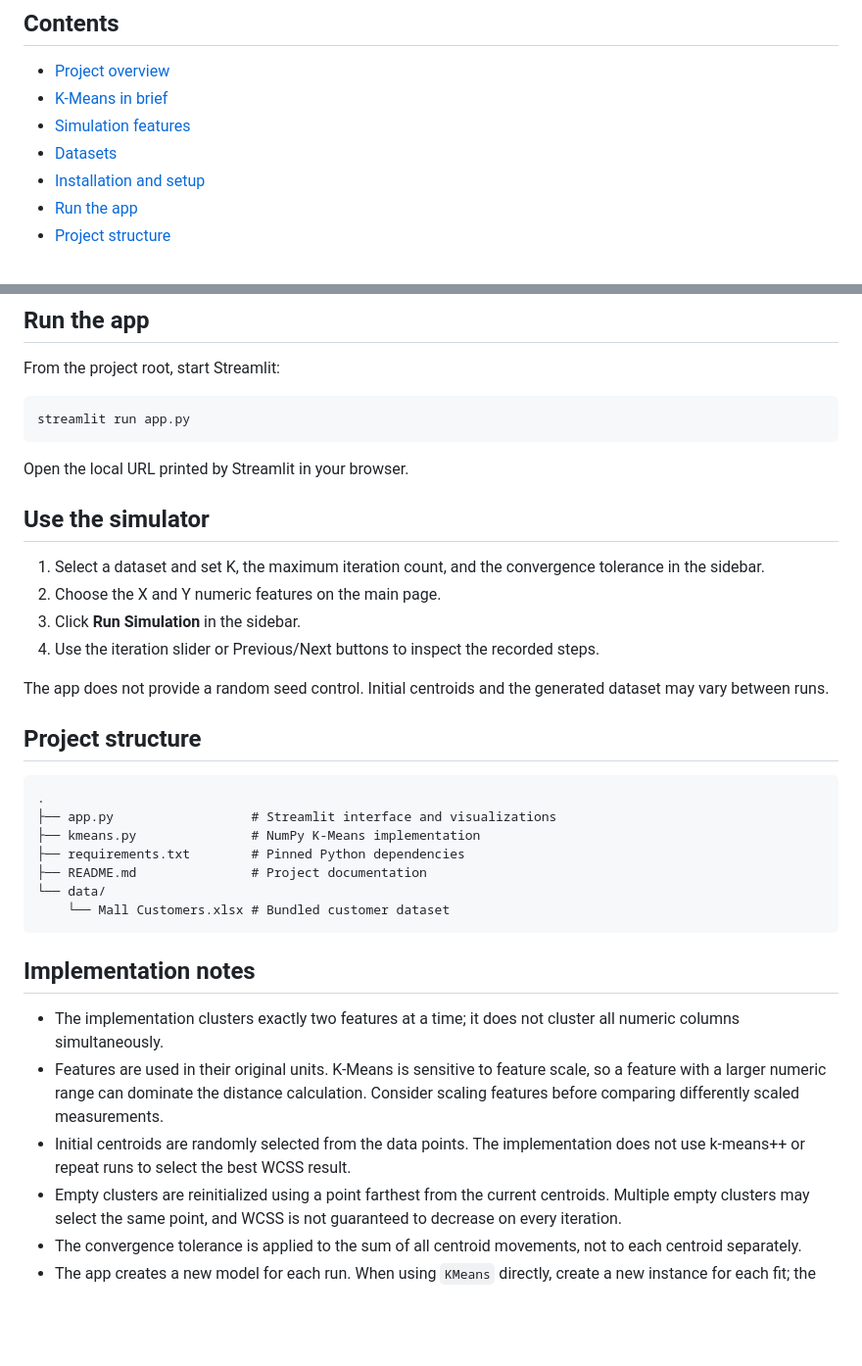
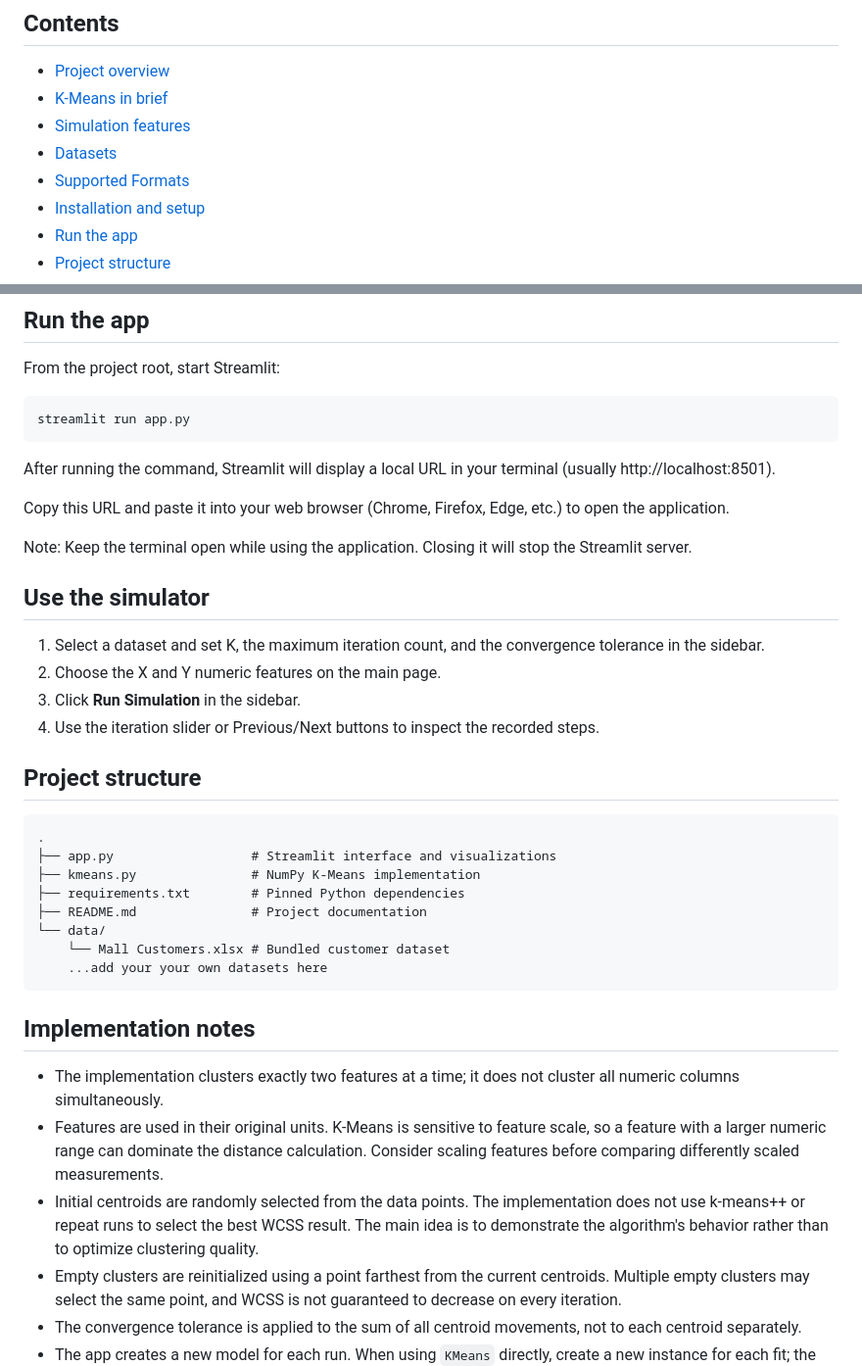
Before and after one commit to OmerAfsin24/K_means_simulator, a Markdown page: README.md, 2 parts joined by grey strips. Shown at 98% size. Drawn GitHub-style; blank space fills up the shorter version.

````diff
--- a/README.md
+++ b/README.md
@@ -8,6 +8,7 @@ An interactive Streamlit app for exploring how K-Means clustering assigns data p
 - [K-Means in brief](#k-means-in-brief)
 - [Simulation features](#simulation-features)
 - [Datasets](#datasets)
+- [Supported Formats](#supported-formats)
 - [Installation and setup](#installation-and-setup)
 - [Run the app](#run-the-app)
 - [Project structure](#project-structure)
@@ -98,7 +107,11 @@ From the project root, start Streamlit:
 streamlit run app.py
 ```
 
-Open the local URL printed by Streamlit in your browser.
+After running the command, Streamlit will display a local URL in your terminal (usually http://localhost:8501).
+
+Copy this URL and paste it into your web browser (Chrome, Firefox, Edge, etc.) to open the application.
+
+Note: Keep the terminal open while using the application. Closing it will stop the Streamlit server.
 
 ## Use the simulator
 
@@ -107,7 +120,6 @@ Open the local URL printed by Streamlit in your browser.
 3. Click **Run Simulation** in the sidebar.
 4. Use the iteration slider or Previous/Next buttons to inspect the recorded steps.
 
-The app does not provide a random seed control. Initial centroids and the generated dataset may vary between runs.
 
 ## Project structure
 
@@ -119,13 +131,14 @@ The app does not provide a random seed control. Initial centroids and the genera
 ├── README.md               # Project documentation
 └── data/
     └── Mall Customers.xlsx # Bundled customer dataset
+    ...add your your own datasets here
 ```
 
 ## Implementation notes
 
 - The implementation clusters exactly two features at a time; it does not cluster all numeric columns simultaneously.
 - Features are used in their original units. K-Means is sensitive to feature scale, so a feature with a larger numeric range can dominate the distance calculation. Consider scaling features before comparing differently scaled measurements.
-- Initial centroids are randomly selected from the data points. The implementation does not use k-means++ or repeat runs to select the best WCSS result.
+- Initial centroids are randomly selected from the data points. The implementation does not use k-means++ or repeat runs to select the best WCSS result. The main idea is to demonstrate the algorithm's behavior rather than to optimize clustering quality.
 - Empty clusters are reinitialized using a point farthest from the current centroids. Multiple empty clusters may select the same point, and WCSS is not guaranteed to decrease on every iteration.
 - The convergence tolerance is applied to the sum of all centroid movements, not to each centroid separately.
 - The app creates a new model for each run. When using `KMeans` directly, create a new instance for each fit; the class does not fully reset its convergence state when `fit()` is called again.
````
Also changed, not shown: other parts of README.md (+13 -4 lines), images/im1.png (added), images/im2.png (added), 1 other file.
